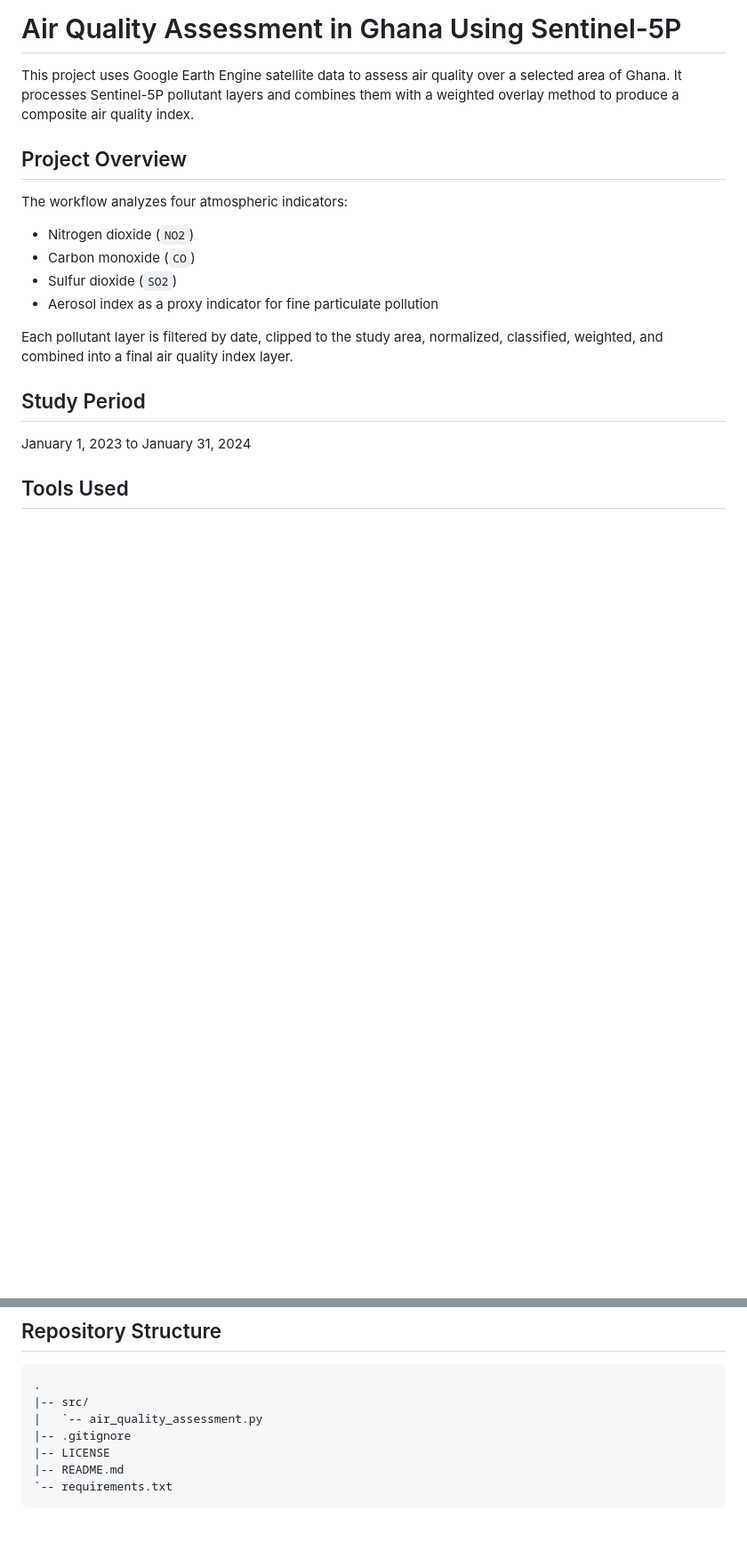
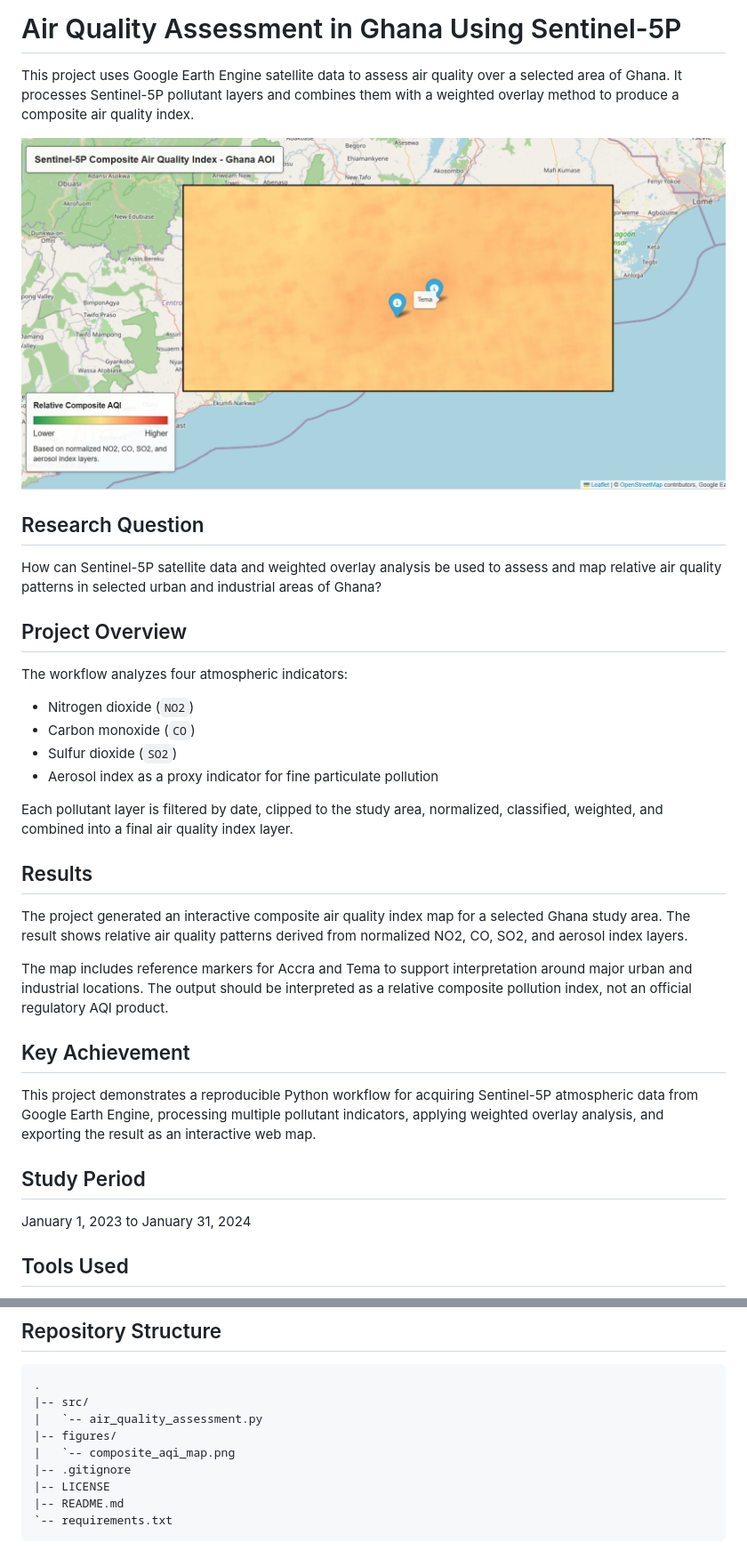
Before and after one commit to adhinortey-dev/ghana-air-quality-sentinel5p, a Markdown page: README.md, 2 parts joined by grey strips. Shown at 89% size. Rendered like a GitHub page; pictures changed too: figures/composite_aqi_map.png (added); blank space fills up the shorter version.

Commit message:
Add AQI map screenshot and results documentation

```diff
--- a/README.md
+++ b/README.md
@@ -1,6 +1,12 @@
 # Air Quality Assessment in Ghana Using Sentinel-5P
 
 This project uses Google Earth Engine satellite data to assess air quality over a selected area of Ghana. It processes Sentinel-5P pollutant layers and combines them with a weighted overlay method to produce a composite air quality index.
+
+![Composite AQI map for Ghana AOI](figures/composite_aqi_map.png)
+
+## Research Question
+
+How can Sentinel-5P satellite data and weighted overlay analysis be used to assess and map relative air quality patterns in selected urban and industrial areas of Ghana?
 
 ## Project Overview
 
@@ -12,6 +18,16 @@ The workflow analyzes four atmospheric indicators:
 - Aerosol index as a proxy indicator for fine particulate pollution
 
 Each pollutant layer is filtered by date, clipped to the study area, normalized, classified, weighted, and combined into a final air quality index layer.
+
+## Results
+
+The project generated an interactive composite air quality index map for a selected Ghana study area. The result shows relative air quality patterns derived from normalized NO2, CO, SO2, and aerosol index layers.
+
+The map includes reference markers for Accra and Tema to support interpretation around major urban and industrial locations. The output should be interpreted as a relative composite pollution index, not an official regulatory AQI product.
+
+## Key Achievement
+
+This project demonstrates a reproducible Python workflow for acquiring Sentinel-5P atmospheric data from Google Earth Engine, processing multiple pollutant indicators, applying weighted overlay analysis, and exporting the result as an interactive web map.
 
 ## Study Period
 
@@ -31,6 +47,8 @@ January 1, 2023 to January 31, 2024
 .
 |-- src/
 |   `-- air_quality_assessment.py
+|-- figures/
+|   `-- composite_aqi_map.png
 |-- .gitignore
 |-- LICENSE
 |-- README.md
```
Also changed, not shown: other parts of README.md (+13 -5 lines).
